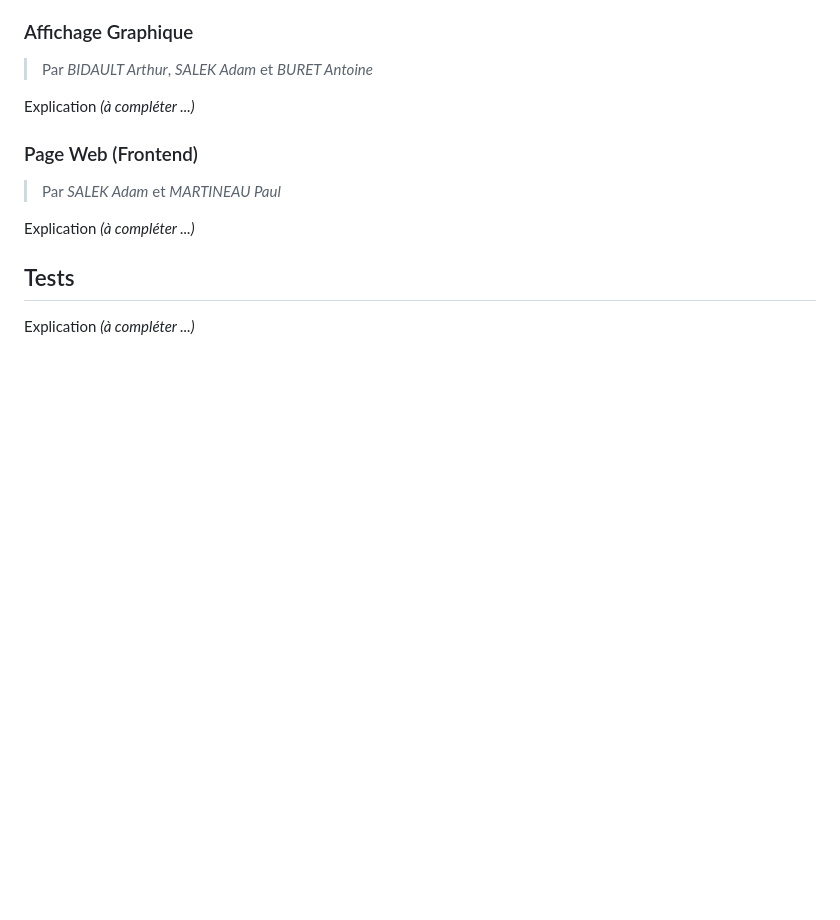
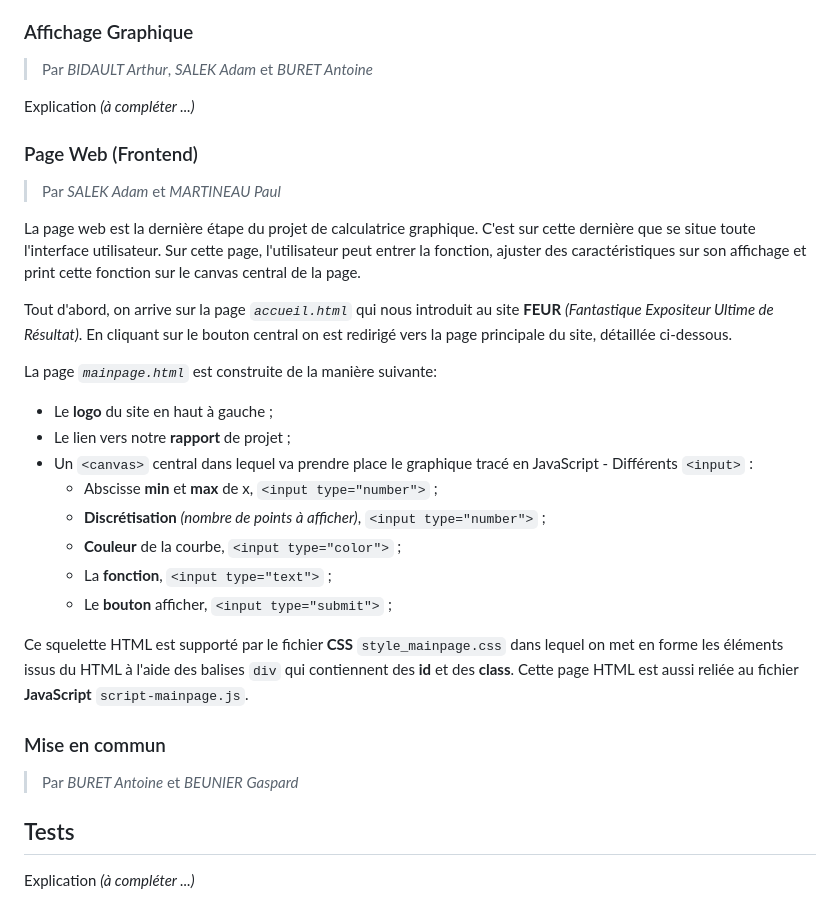
Before and after one commit to 1m0ut0n/fonc-exp-graph, a Markdown page: README.md, the part around the change printed below. Rendered like a GitHub page; blank space fills up the shorter version.

Commit message:
Rajout sur le rapport

```diff
--- a/README.md
+++ b/README.md
@@ -66,8 +97,24 @@ Explication  *(à compléter ...)*
 ### Page Web (Frontend)
 > Par *SALEK Adam* et *MARTINEAU Paul*
 
-Explication  *(à compléter ...)*
+La page web est la dernière étape du projet de calculatrice graphique. C'est sur cette dernière que se situe toute l'interface utilisateur. Sur cette page, l'utilisateur peut entrer la fonction, ajuster des caractéristiques sur son affichage et print cette fonction sur le canvas central de la page.
 
+Tout d'abord, on arrive sur la page *`accueil.html`* qui nous introduit au site **FEUR**  *(Fantastique Expositeur Ultime de Résultat)*. En cliquant sur le bouton central on est redirigé vers la page principale du site, détaillée ci-dessous.
+
+La page *`mainpage.html`* est construite de la manière suivante:
+- Le **logo** du site en haut à gauche ;
+- Le lien vers notre **rapport** de projet ;
+- Un `<canvas>` central dans lequel va prendre place le graphique tracé en JavaScript - Différents `<input>` :
+  - Abscisse **min** et **max** de x, `<input type="number">` ;
+  - **Discrétisation**  *(nombre de points à afficher)*, `<input type="number">` ;
+  - **Couleur** de la courbe, `<input type="color">` ;
+  - La **fonction**, `<input type="text">` ;
+  - Le **bouton** afficher, `<input type="submit">` ;
+
+Ce squelette HTML est supporté par le fichier **CSS**  `style_mainpage.css` dans lequel on met en forme les éléments issus du HTML à l'aide des balises `div` qui contiennent des **id** et des **class**. Cette page HTML est aussi reliée au fichier **JavaScript**  `script-mainpage.js`.
+
+### Mise en commun
+> Par *BURET Antoine* et *BEUNIER Gaspard*
 
 
 ## Tests
```
Also changed, not shown: other parts of README.md (+38 -7 lines).
